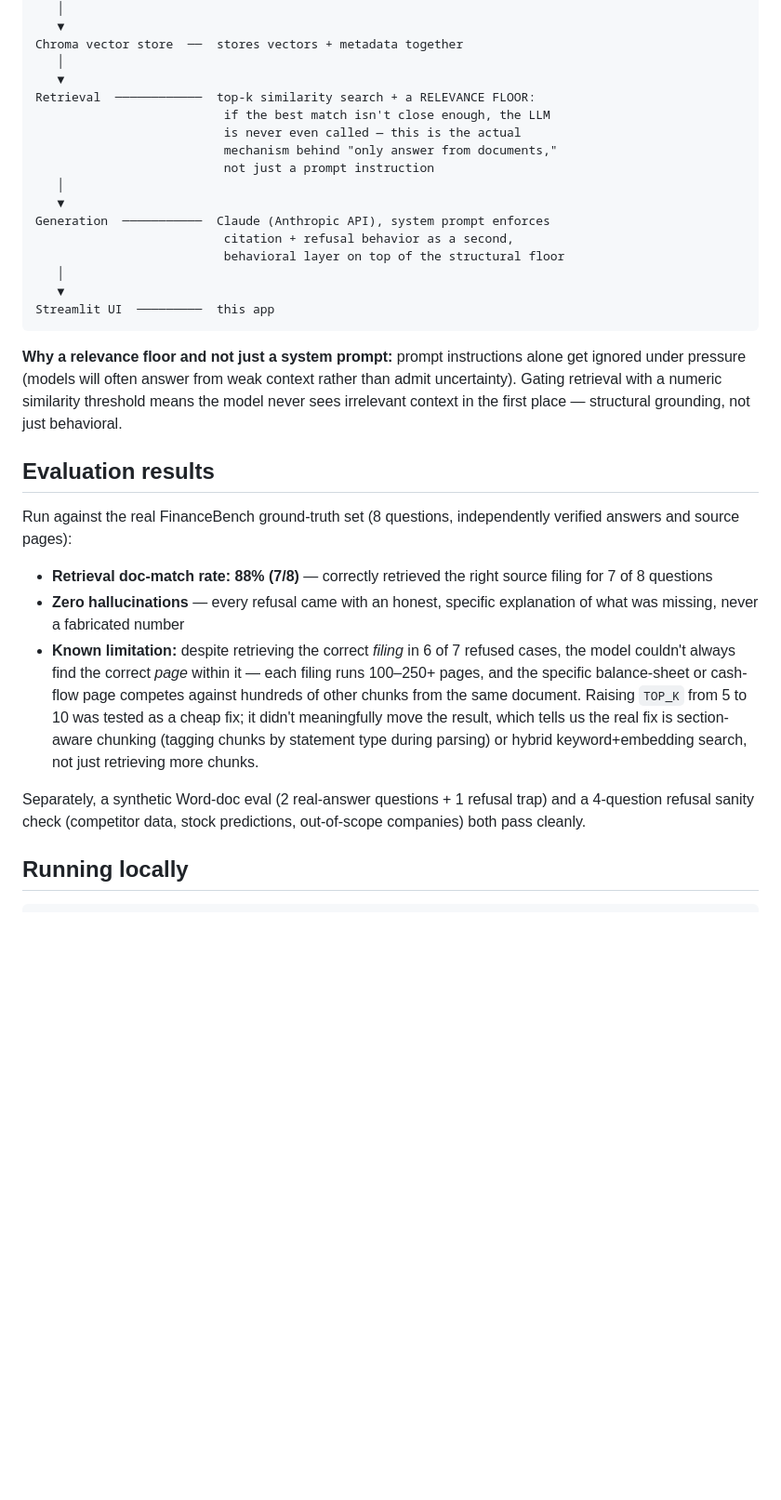
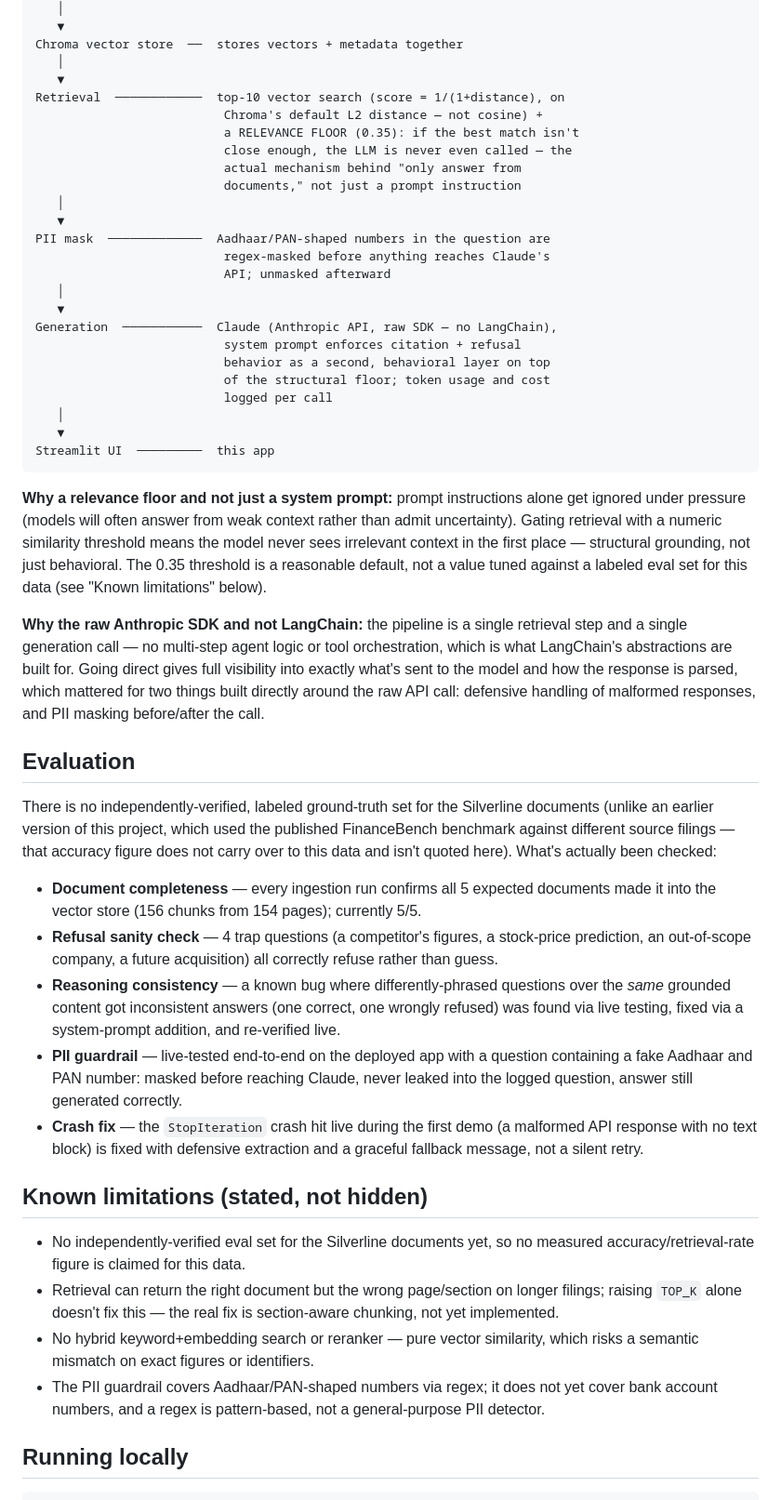
Before and after one commit to Shloak-13/rag-chatbot-demo, a Markdown page: README.md, the part around one of its changes. Shown at 93% size. Rendered like a GitHub page; blank space fills up the shorter version.

Commit message:
Update README to reflect Silverline data and current architecture
The README still described the old 3M/FinanceBench/Solstice dataset and
quoted evaluation numbers (88% retrieval rate) that belong to that
earlier data, not the real Silverline filings this app now runs on.
Replaced the dataset table, evaluation section, and architecture
diagram/notes with the current, honest state, and added the rendered
architecture PNG to the repo so Architecture (the GitHub link already
shared) shows both the written and visual explanation together.

Co-Authored-By: Claude Sonnet 5 <noreply@anthropic.com>
Claude-Session: https://claude.ai/code/session_01LUYz5nPZyvxiHPZ71fPeTm

```diff
--- a/README.md
+++ b/README.md
@@ -54,16 +61,24 @@ Embedding  ────────────  all-MiniLM-L6-v2 (local, free,
 Chroma vector store  ──  stores vectors + metadata together
    │
    ▼
-Retrieval  ────────────  top-k similarity search + a RELEVANCE FLOOR:
-                          if the best match isn't close enough, the LLM
-                          is never even called — this is the actual
-                          mechanism behind "only answer from documents,"
-                          not just a prompt instruction
+Retrieval  ────────────  top-10 vector search (score = 1/(1+distance), on
+                          Chroma's default L2 distance — not cosine) +
+                          a RELEVANCE FLOOR (0.35): if the best match isn't
+                          close enough, the LLM is never even called — the
+                          actual mechanism behind "only answer from
+                          documents," not just a prompt instruction
    │
    ▼
-Generation  ───────────  Claude (Anthropic API), system prompt enforces
-                          citation + refusal behavior as a second,
-                          behavioral layer on top of the structural floor
+PII mask  ─────────────  Aadhaar/PAN-shaped numbers in the question are
+                          regex-masked before anything reaches Claude's
+                          API; unmasked afterward
+   │
+   ▼
+Generation  ───────────  Claude (Anthropic API, raw SDK — no LangChain),
+                          system prompt enforces citation + refusal
+                          behavior as a second, behavioral layer on top
+                          of the structural floor; token usage and cost
+                          logged per call
    │
    ▼
 Streamlit UI  ─────────  this app
@@ -73,29 +88,56 @@ Streamlit UI  ─────────  this app
 alone get ignored under pressure (models will often answer from weak context
 rather than admit uncertainty). Gating retrieval with a numeric similarity
 threshold means the model never sees irrelevant context in the first place —
-structural grounding, not just behavioral.
+structural grounding, not just behavioral. The 0.35 threshold is a
+reasonable default, not a value tuned against a labeled eval set for this
+data (see "Known limitations" below).
 
-## Evaluation results
+**Why the raw Anthropic SDK and not LangChain:** the pipeline is a single
+retrieval step and a single generation call — no multi-step agent logic or
+tool orchestration, which is what LangChain's abstractions are built for.
+Going direct gives full visibility into exactly what's sent to the model
+and how the response is parsed, which mattered for two things built
+directly around the raw API call: defensive handling of malformed
+responses, and PII masking before/after the call.
 
-Run against the real FinanceBench ground-truth set (8 questions, independently
-verified answers and source pages):
+## Evaluation
 
-- **Retrieval doc-match rate: 88% (7/8)** — correctly retrieved the right
-  source filing for 7 of 8 questions
-- **Zero hallucinations** — every refusal came with an honest, specific
-  explanation of what was missing, never a fabricated number
-- **Known limitation:** despite retrieving the correct *filing* in 6 of 7
-  refused cases, the model couldn't always find the correct *page* within
-  it — each filing runs 100–250+ pages, and the specific balance-sheet or
-  cash-flow page competes against hundreds of other chunks from the same
-  document. Raising `TOP_K` from 5 to 10 was tested as a cheap fix; it
-  didn't meaningfully move the result, which tells us the real fix is
-  section-aware chunking (tagging chunks by statement type during parsing)
-  or hybrid keyword+embedding search, not just retrieving more chunks.
+There is no independently-verified, labeled ground-truth set for the
+Silverline documents (unlike an earlier version of this project, which used
+the published FinanceBench benchmark against different source filings — that
+accuracy figure does not carry over to this data and isn't quoted here).
+What's actually been checked:
 
-Separately, a synthetic Word-doc eval (2 real-answer questions + 1 refusal
-trap) and a 4-question refusal sanity check (competitor data, stock
-predictions, out-of-scope companies) both pass cleanly.
+- **Document completeness** — every ingestion run confirms all 5 expected
+  documents made it into the vector store (156 chunks from 154 pages);
+  currently 5/5.
+- **Refusal sanity check** — 4 trap questions (a competitor's figures, a
+  stock-price prediction, an out-of-scope company, a future acquisition)
+  all correctly refuse rather than guess.
+- **Reasoning consistency** — a known bug where differently-phrased
+  questions over the *same* grounded content got inconsistent answers
+  (one correct, one wrongly refused) was found via live testing, fixed via
+  a system-prompt addition, and re-verified live.
+- **PII guardrail** — live-tested end-to-end on the deployed app with a
+  question containing a fake Aadhaar and PAN number: masked before
+  reaching Claude, never leaked into the logged question, answer still
+  generated correctly.
+- **Crash fix** — the `StopIteration` crash hit live during the first demo
+  (a malformed API response with no text block) is fixed with defensive
+  extraction and a graceful fallback message, not a silent retry.
+
+## Known limitations (stated, not hidden)
+
+- No independently-verified eval set for the Silverline documents yet, so
+  no measured accuracy/retrieval-rate figure is claimed for this data.
+- Retrieval can return the right document but the wrong page/section on
+  longer filings; raising `TOP_K` alone doesn't fix this — the real fix is
+  section-aware chunking, not yet implemented.
+- No hybrid keyword+embedding search or reranker — pure vector similarity,
+  which risks a semantic mismatch on exact figures or identifiers.
+- The PII guardrail covers Aadhaar/PAN-shaped numbers via regex; it does
+  not yet cover bank account numbers, and a regex is pattern-based, not a
+  general-purpose PII detector.
 
 ## Running locally
 
```
Also changed, not shown: other parts of README.md (+28 -21 lines), diagrams/rag_architecture.png (added).
